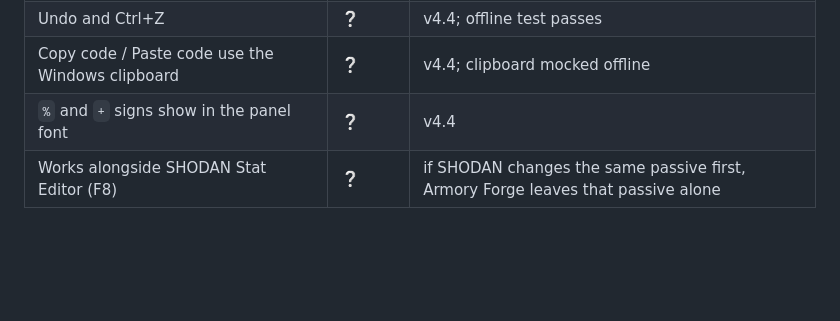
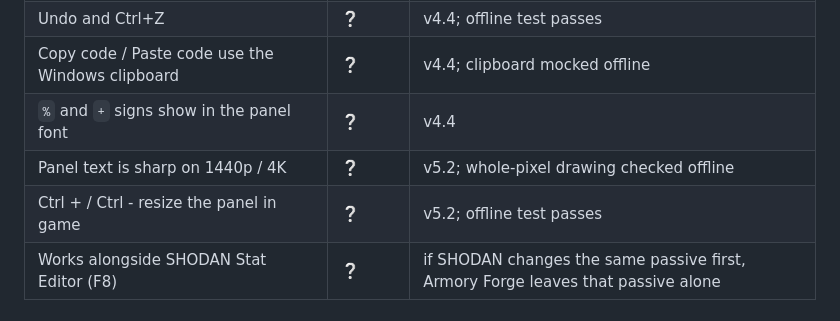
Before and after one commit to Hung1510/HD2-Armor-Transmog, a Markdown page: TESTING.md, the part around the change. GitHub-like rendering; blank space fills up the shorter version.

```diff
--- a/TESTING.md
+++ b/TESTING.md
@@ -28,6 +28,8 @@ Status: ✅ confirmed · ⚠️ works but name/meaning wrong · ❌ no effect ·
 | Undo and Ctrl+Z | ❔ | v4.4; offline test passes |
 | Copy code / Paste code use the Windows clipboard | ❔ | v4.4; clipboard mocked offline |
 | `%` and `+` signs show in the panel font | ❔ | v4.4 |
+| Panel text is sharp on 1440p / 4K | ❔ | v5.2; whole-pixel drawing checked offline |
+| Ctrl + / Ctrl - resize the panel in game | ❔ | v5.2; offline test passes |
 | Works alongside SHODAN Stat Editor (F8) | ❔ | if SHODAN changes the same passive first, Armory Forge leaves that passive alone |
 
 ## Effects
```
Also changed, not shown: CHANGELOG.md (+7 -0 lines), README.md (+4 -1 lines), docs/img/feature.png, docs/img/panel-gunslinger.png, docs/img/panel-presets.png, docs/img/panel-preview.png, 12 other files.
